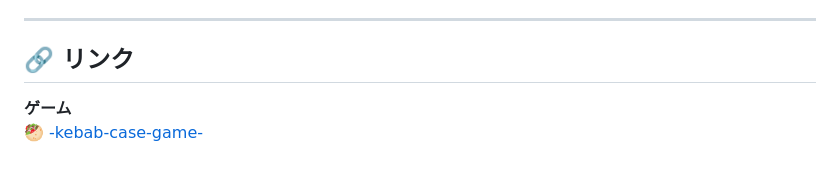
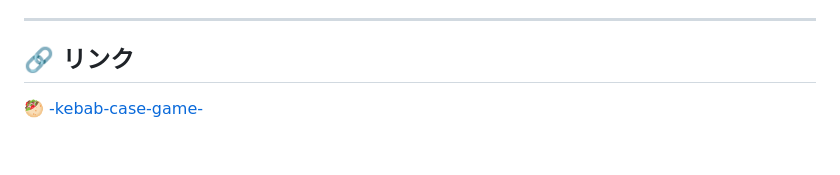
Before and after one commit to Noa-aoN/-kebab-case-game-, a Markdown page: README.md, the part around the change. Drawn GitHub-style.

Commit message:
docs: READMEのリンク欄ラベルを整理

```diff
--- a/README.md
+++ b/README.md
@@ -64,5 +64,5 @@ npm test
 ---
 
 ## 🔗 リンク
-**ゲーム**
+
 🥙 [-kebab-case-game-](https://noa-aon.github.io/-kebab-case-game-/index.html)
```
